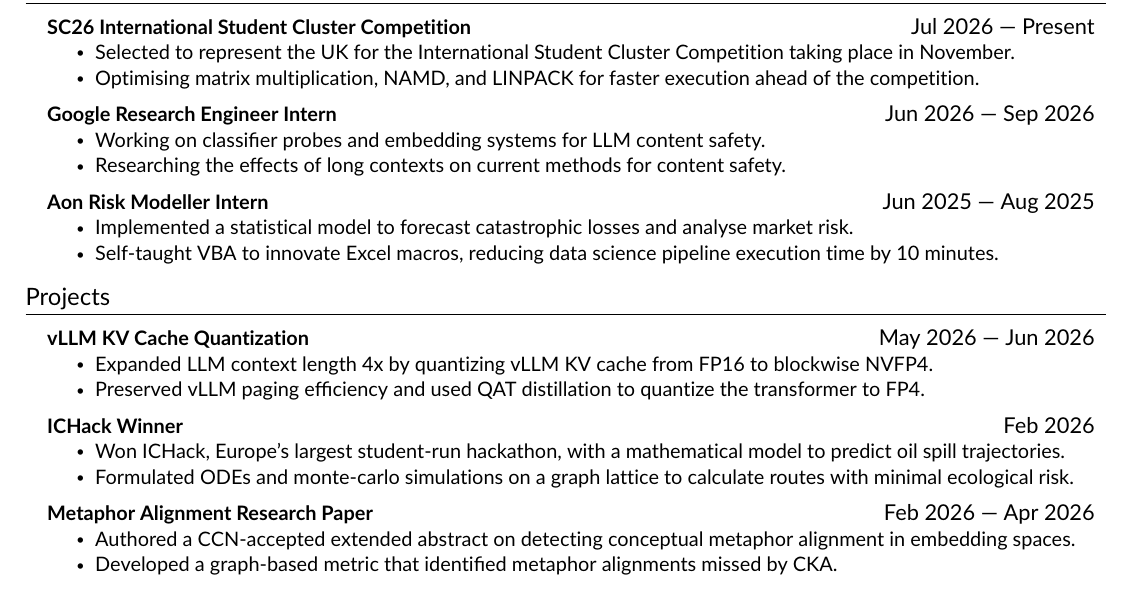
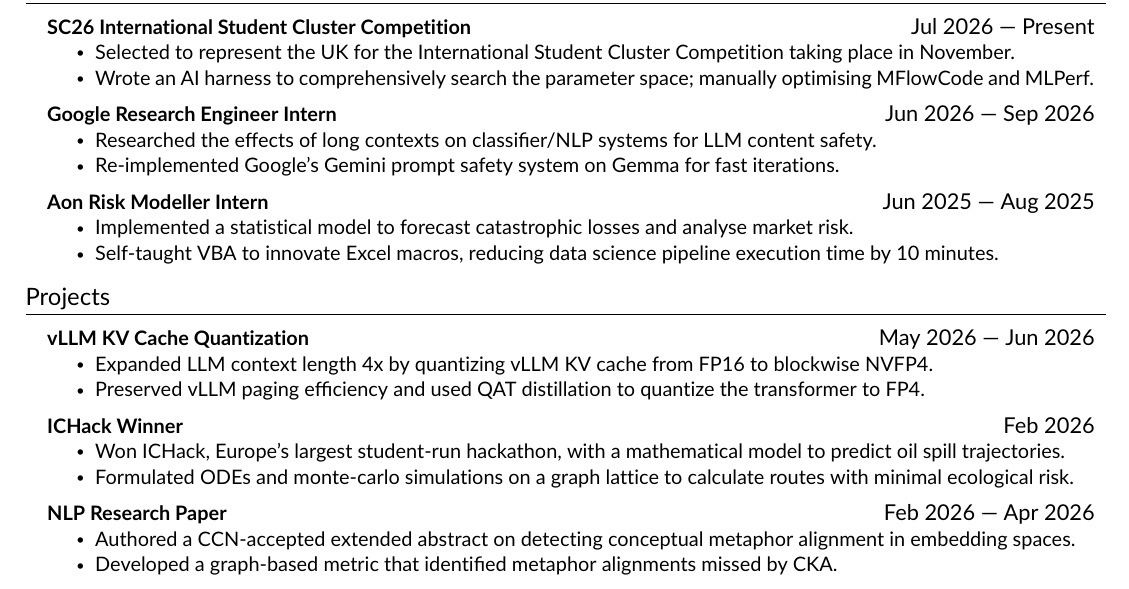
Before and after one commit to notacountry/CV, a LaTeX CV (CV.tex, which reads src/experience.tex): part of the page, cut so that both start at the same text. Compiled offline with pdfLaTeX.

Commit message:
SC26 Updates

```diff
--- a/src/experience.tex
+++ b/src/experience.tex
@@ -5,13 +5,13 @@
     {\textbf{SC26 International Student Cluster Competition}}{Jul 2026 — Present}
     \resumeItemListStart
         \resumeItem{Selected to represent the UK for the International Student Cluster Competition taking place in November.}
-        \resumeItem{Optimising matrix multiplication, NAMD, and LINPACK for faster execution ahead of the competition.}
+        \resumeItem{Wrote an AI harness to comprehensively search the parameter space; manually optimising MFlowCode and MLPerf.}
     \resumeItemListEnd
     \resumeProjectHeading
     {\textbf{Google Research Engineer Intern}}{Jun 2026 — Sep 2026}
     \resumeItemListStart
-        \resumeItem{Working on classifier probes and embedding systems for LLM content safety.}
-        \resumeItem{Researching the effects of long contexts on current methods for content safety.}
+        \resumeItem{Researched the effects of long contexts on classifier/NLP systems for LLM content safety.}
+        \resumeItem{Re-implemented Google's Gemini prompt safety system on Gemma for fast iterations.}
     \resumeItemListEnd
     \resumeProjectHeading
     {\textbf{Aon Risk Modeller Intern}}{Jun 2025 — Aug 2025}
@@ -39,7 +39,7 @@
     \resumeItemListEnd
 
     \resumeProjectHeading
-    {\textbf{Metaphor Alignment Research Paper}}{Feb 2026 — Apr 2026}
+    {\textbf{NLP Research Paper}}{Feb 2026 — Apr 2026}
     \resumeItemListStart
         \resumeItem{Authored a CCN-accepted extended abstract on detecting conceptual metaphor alignment in embedding spaces.} \resumeItem{Developed a graph-based metric that identified metaphor alignments missed by CKA.}
     \resumeItemListEnd
```
